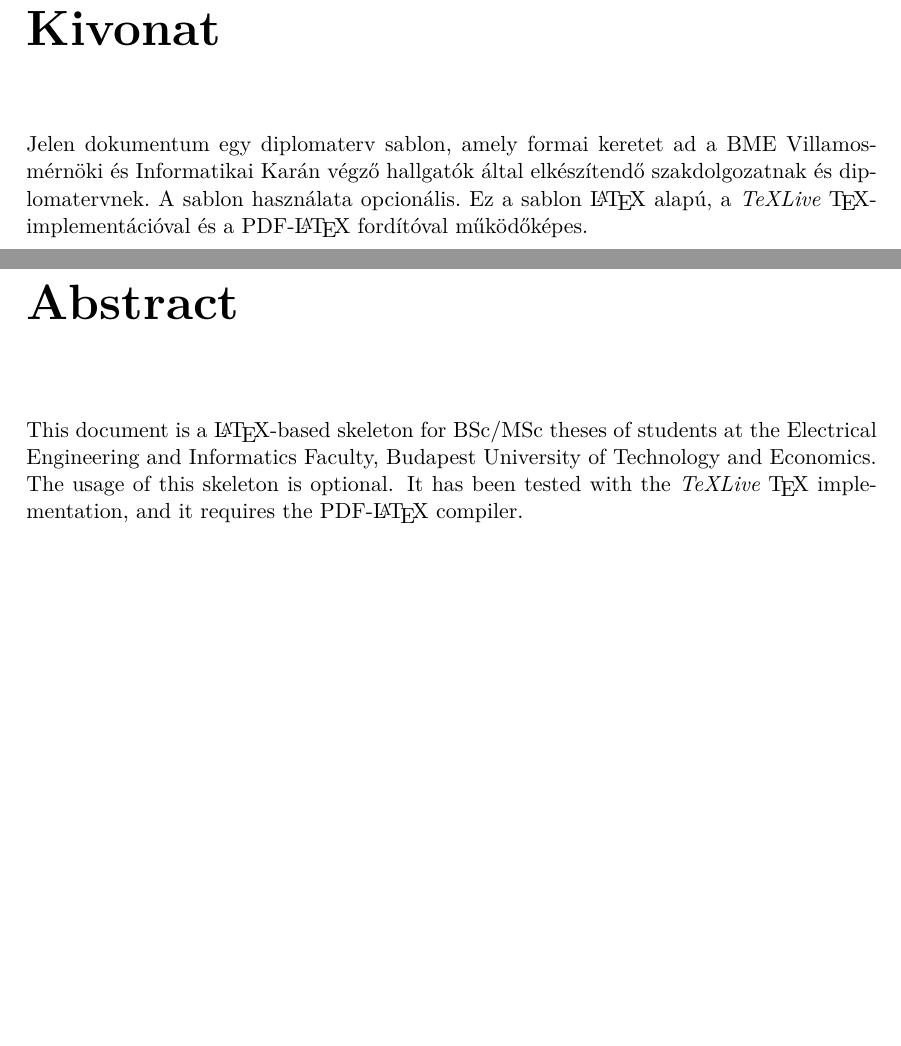
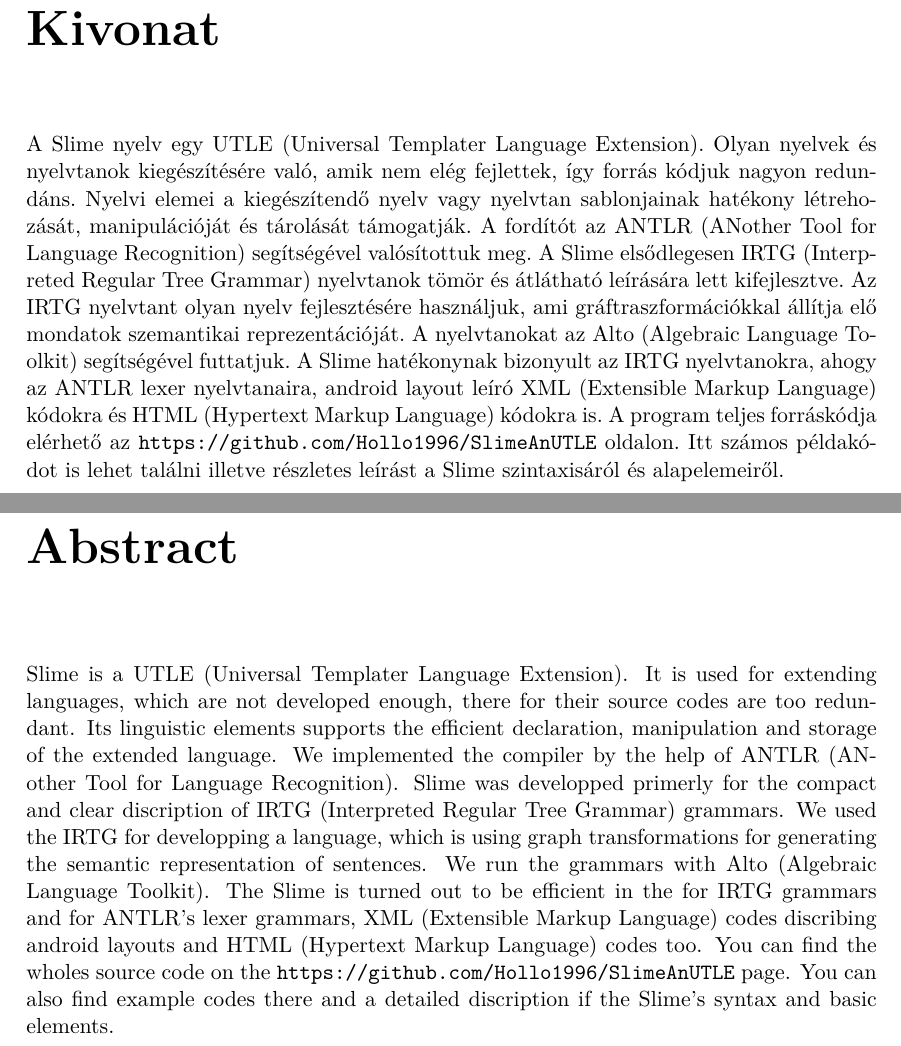
Before and after one commit to holloszaboakos/SlimeAnUTLE, a LaTeX thesis (LaTeX_diplomaterv/thesis.tex, which reads LaTeX_diplomaterv/content/abstract.tex): two parts of pages 6 and 7 of 67, joined at a grey line, cut so that both start at the same text, the shorter picture padded with empty space. Compiled offline with XeLaTeX.

Commit message:
abstract
I wrote the abstract of the thesis.

```diff
--- a/LaTeX_diplomaterv/content/abstract.tex
+++ b/LaTeX_diplomaterv/content/abstract.tex
@@ -8,7 +8,17 @@
 %----------------------------------------------------------------------------
 \chapter*{Kivonat}\addcontentsline{toc}{chapter}{Kivonat}
 
-Jelen dokumentum egy diplomaterv sablon, amely formai keretet ad a BME Villamosmérnöki és Informatikai Karán végző hallgatók által elkészítendő szakdolgozatnak és diplomatervnek. A sablon használata opcionális. Ez a sablon \LaTeX~alapú, a \emph{TeXLive} \TeX-implementációval és a PDF-\LaTeX~fordítóval működőképes.
+
+A Slime nyelv egy UTLE (Universal Templater Language Extension).
+Olyan nyelvek és nyelvtanok kiegészítésére való, amik nem elég fejlettek, így forrás kódjuk nagyon redundáns.
+Nyelvi elemei a kiegészítendő nyelv vagy nyelvtan sablonjainak hatékony létrehozását, manipulációját és tárolását támogatják.
+A fordítót az ANTLR (ANother Tool for Language Recognition) segítségével valósítottuk meg.
+A Slime elsődlegesen IRTG (Interpreted Regular Tree Grammar) nyelvtanok tömör  és átlátható leírására lett kifejlesztve.
+Az IRTG nyelvtant olyan nyelv fejlesztésére használjuk, ami gráftraszformációkkal állítja elő mondatok szemantikai reprezentációját.
+A nyelvtanokat az Alto (Algebraic Language Toolkit) segítségével futtatjuk.
+A Slime hatékonynak bizonyult az IRTG nyelvtanokra, ahogy az ANTLR lexer nyelvtanaira, android layout leíró XML (Extensible Markup Language) kódokra  és HTML (Hypertext Markup Language) kódokra  is.
+A program teljes forráskódja elérhető az \url{https://github.com/Hollo1996/SlimeAnUTLE} oldalon.
+Itt számos példakódot is lehet találni illetve részletes leírást a Slime szintaxisáról és alapelemeiről.
 
 
 \vfill
@@ -20,7 +30,16 @@ Jelen dokumentum egy diplomaterv sablon, amely formai keretet ad a BME Villamosm
 %----------------------------------------------------------------------------
 \chapter*{Abstract}\addcontentsline{toc}{chapter}{Abstract}
 
-This document is a \LaTeX-based skeleton for BSc/MSc~theses of students at the Electrical Engineering and Informatics Faculty, Budapest University of Technology and Economics. The usage of this skeleton is optional. It has been tested with the \emph{TeXLive} \TeX~implementation, and it requires the PDF-\LaTeX~compiler.
+Slime is a UTLE (Universal Templater Language Extension).
+It is used for extending languages, which are not developed enough, there for their source codes are too redundant.
+Its linguistic elements supports the efficient declaration, manipulation and storage of the extended language.
+We implemented the compiler by the help of ANTLR (ANother Tool for Language Recognition).
+Slime was developped primerly for the compact and clear discription of IRTG (Interpreted Regular Tree Grammar) grammars.
+We used the IRTG for developping a language, which is using graph transformations for generating the semantic representation of sentences.
+We run the grammars with Alto (Algebraic Language Toolkit).
+The Slime is turned out to be efficient in the for IRTG grammars and for ANTLR's lexer grammars, XML (Extensible Markup Language) codes discribing android layouts and HTML (Hypertext Markup Language) codes too.
+You can find the wholes source code on the \url{https://github.com/Hollo1996/SlimeAnUTLE} page.
+You can also find example codes there and a detailed discription if the Slime's syntax and basic elements.
 
 
 \vfill
```
